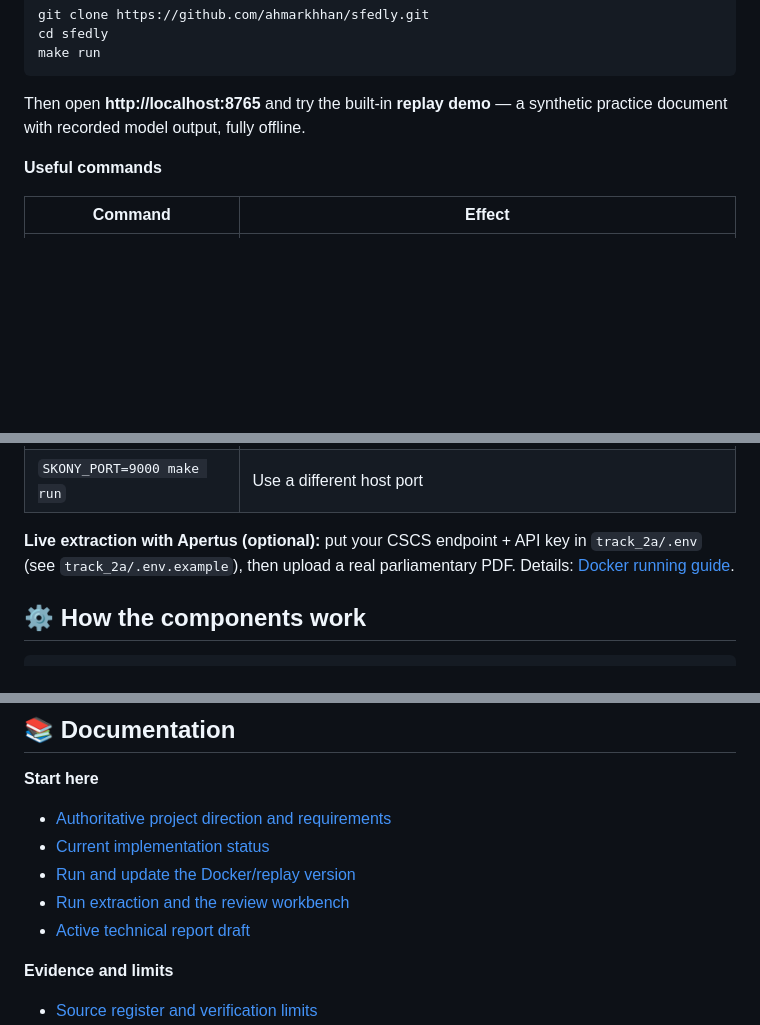
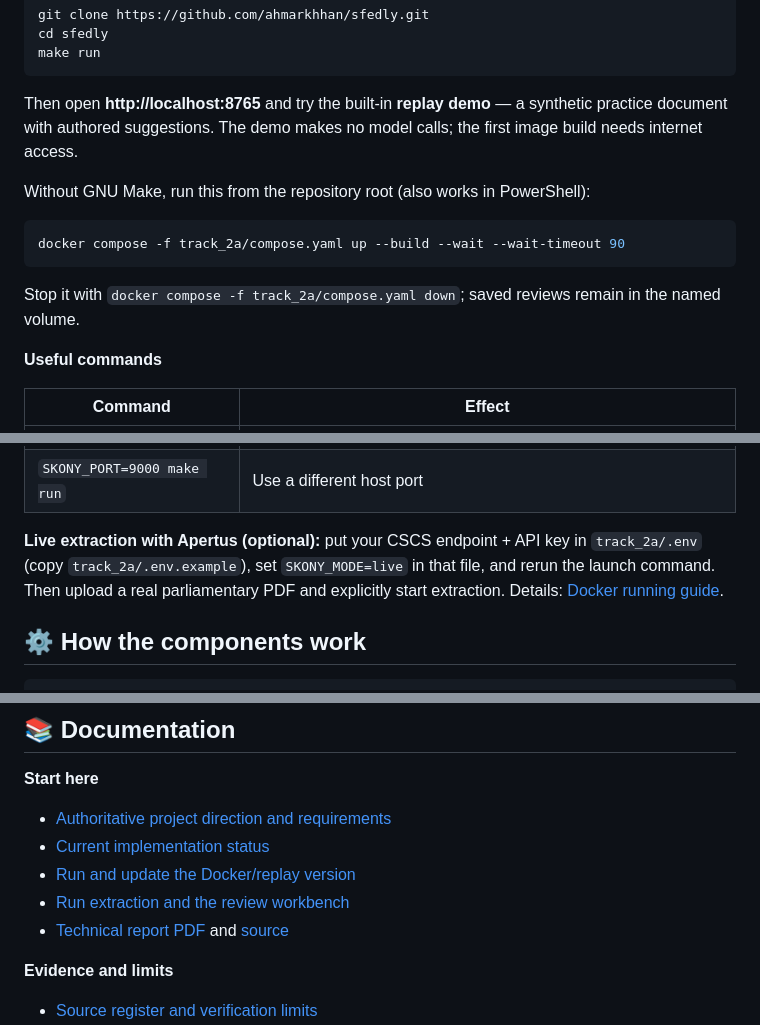
Before and after one commit to ahmarkhhan/sfedly, a Markdown page: README.md, 3 parts joined by grey strips. Rendered like a GitHub page; blank space fills up the shorter version.

Commit message:
Fix judge quickstart, live mode setup and README links

````diff
--- a/README.md
+++ b/README.md
@@ -38,7 +38,15 @@ make run
 ```
 
 Then open **http://localhost:8765** and try the built-in **replay demo** — a synthetic
-practice document with recorded model output, fully offline.
+practice document with authored suggestions. The demo makes no model calls; the first image build needs internet access.
+
+Without GNU Make, run this from the repository root (also works in PowerShell):
+
+```powershell
+docker compose -f track_2a/compose.yaml up --build --wait --wait-timeout 90
+```
+
+Stop it with `docker compose -f track_2a/compose.yaml down`; saved reviews remain in the named volume.
 
 **Useful commands**
 
@@ -52,7 +60,7 @@ practice document with recorded model output, fully offline.
 | `SKONY_PORT=9000 make run` | Use a different host port |
 
 **Live extraction with Apertus (optional):** put your CSCS endpoint + API key in
-`track_2a/.env` (see `track_2a/.env.example`), then upload a real parliamentary PDF.
+`track_2a/.env` (copy `track_2a/.env.example`), set `SKONY_MODE=live` in that file, and rerun the launch command. Then upload a real parliamentary PDF and explicitly start extraction.
 Details: [Docker running guide](track_2a/docs/RUNNING.md).
 
 ## ⚙️ How the components work
@@ -152,7 +160,7 @@ sfedly/
 - [Current implementation status](track_2a/docs/BUILD_STATUS.md)
 - [Run and update the Docker/replay version](track_2a/docs/RUNNING.md)
 - [Run extraction and the review workbench](track_2a/docs/DEVELOPMENT.md)
-- [Active technical report draft](track_2a/technical_report.md)
+- [Technical report PDF](track_2a/technical_report.pdf) and [source](track_2a/technical_report.md)
 
 **Evidence and limits**
 
````
Also changed, not shown: track_2a/README.md (+5 -5 lines).
